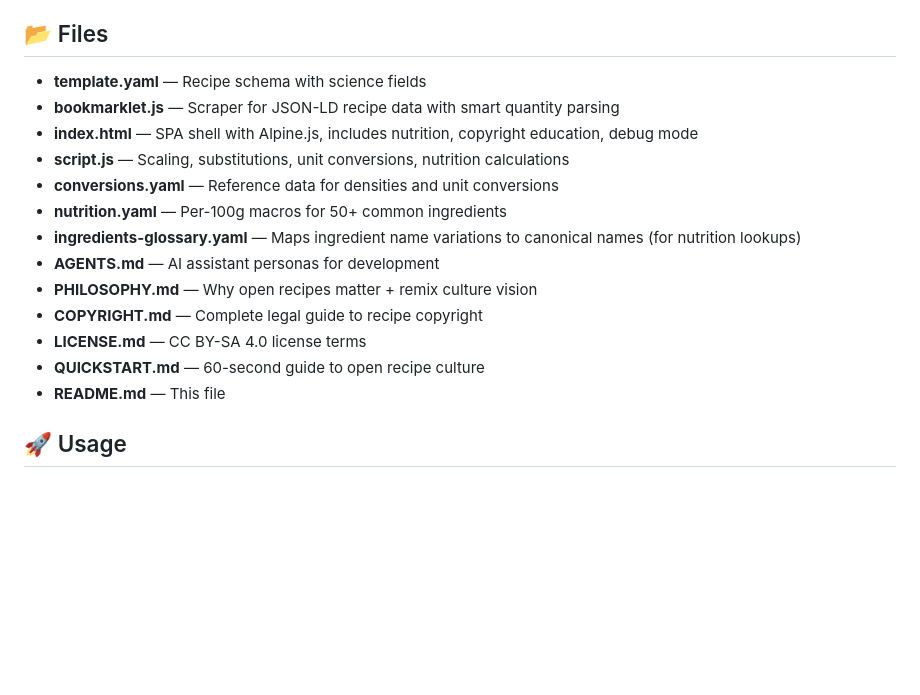
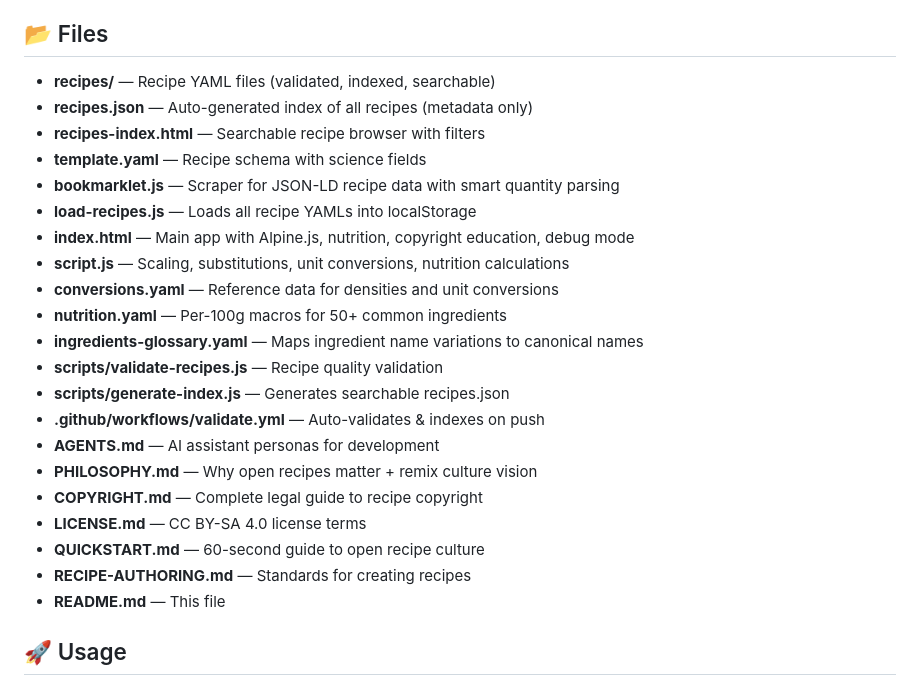
Before and after one commit to mgifford/smart-cookbook, a Markdown page: README.md, the part around one of its changes. GitHub-like rendering; blank space fills up the shorter version.

```diff
--- a/README.md
+++ b/README.md
@@ -28,18 +28,26 @@ A **personal, science-based smart cookbook** that runs entirely client-side on G
 
 ## 📂 Files
 
+- **recipes/** — Recipe YAML files (validated, indexed, searchable)
+- **recipes.json** — Auto-generated index of all recipes (metadata only)
+- **recipes-index.html** — Searchable recipe browser with filters
 - **template.yaml** — Recipe schema with science fields
 - **bookmarklet.js** — Scraper for JSON-LD recipe data with smart quantity parsing
-- **index.html** — SPA shell with Alpine.js, includes nutrition, copyright education, debug mode
+- **load-recipes.js** — Loads all recipe YAMLs into localStorage
+- **index.html** — Main app with Alpine.js, nutrition, copyright education, debug mode
 - **script.js** — Scaling, substitutions, unit conversions, nutrition calculations
 - **conversions.yaml** — Reference data for densities and unit conversions
 - **nutrition.yaml** — Per-100g macros for 50+ common ingredients
-- **ingredients-glossary.yaml** — Maps ingredient name variations to canonical names (for nutrition lookups)
+- **ingredients-glossary.yaml** — Maps ingredient name variations to canonical names
+- **scripts/validate-recipes.js** — Recipe quality validation
+- **scripts/generate-index.js** — Generates searchable recipes.json
+- **.github/workflows/validate.yml** — Auto-validates & indexes on push
 - **AGENTS.md** — AI assistant personas for development
 - **PHILOSOPHY.md** — Why open recipes matter + remix culture vision
 - **COPYRIGHT.md** — Complete legal guide to recipe copyright
 - **LICENSE.md** — CC BY-SA 4.0 license terms
 - **QUICKSTART.md** — 60-second guide to open recipe culture
+- **RECIPE-AUTHORING.md** — Standards for creating recipes
 - **README.md** — This file
 
 ## 🚀 Usage
```
Also changed, not shown: other parts of README.md (+54 -4 lines), AGENTS.md (+52 -0 lines).
